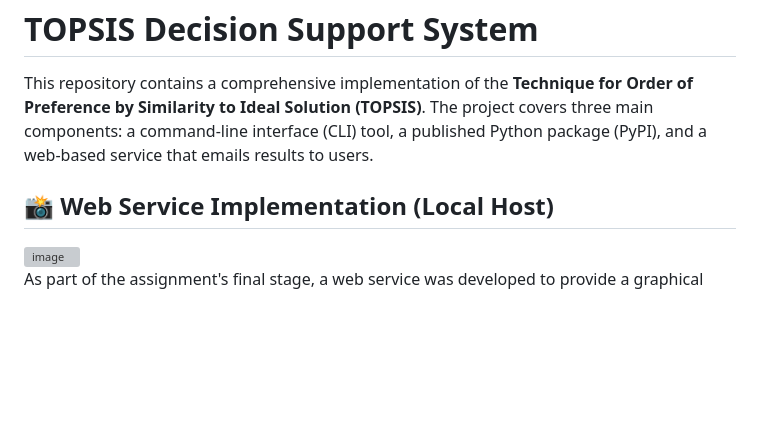
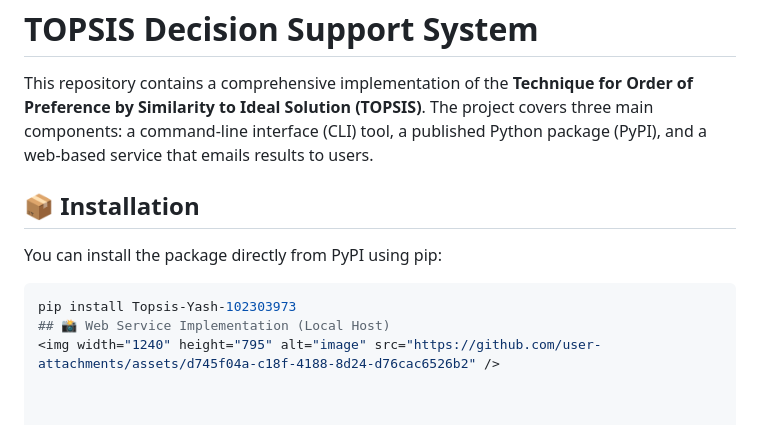
Before and after one commit to yashsidana/topsis, a Markdown page: README.md, the part around one of its changes. Rendered like a GitHub page; blank space fills up the shorter version; grey boxes are pictures that could not be loaded.

````diff
--- a/README.md
+++ b/README.md
@@ -2,6 +2,12 @@
 
 This repository contains a comprehensive implementation of the **Technique for Order of Preference by Similarity to Ideal Solution (TOPSIS)**. The project covers three main components: a command-line interface (CLI) tool, a published Python package (PyPI), and a web-based service that emails results to users.
 
+## 📦 Installation
+
+You can install the package directly from PyPI using pip:
+
+```bash
+pip install Topsis-Yash-102303973
 ## 📸 Web Service Implementation (Local Host)
 <img width="1240" height="795" alt="image" src="https://github.com/user-attachments/assets/d745f04a-c18f-4188-8d24-d76cac6526b2" />
 
````
Also changed, not shown: other parts of README.md (+2 -1 lines).
